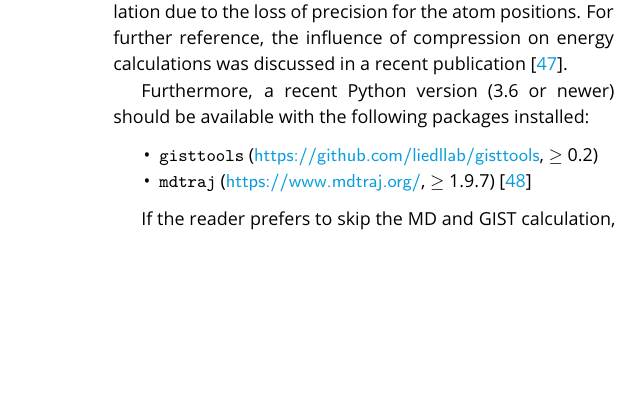
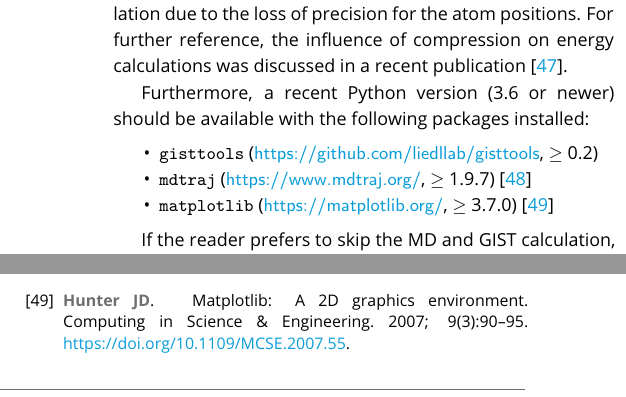
Before and after one commit to liedllab/gist-tutorial, a LaTeX document (manuscript/manuscript.tex): part of one column of page 4 of 21 before the commit and two parts of the columns of pages 4 and 20 of 21 after it, the two joined at a grey line, cut so that both start at the same text, the shorter picture padded with empty space. Compiled offline with pdfLaTeX.

Commit message:
Added matplotlib to list of required python packages

```diff
--- a/manuscript/manuscript.tex
+++ b/manuscript/manuscript.tex
@@ -282,6 +282,7 @@ Furthermore, a recent Python version (3.6 or newer) should be available with the
 \begin{itemize}
 	\item \software{gisttools} (\url{https://github.com/liedllab/gisttools}, $\geq$ 0.2)
 	\item \software{mdtraj} (\url{https://www.mdtraj.org/}, $\geq$ 1.9.7) \cite{McGibbon2015-mdtraj}
+	\item \software{matplotlib} (\url{https://matplotlib.org/}, $\geq$ 3.7.0) \cite{Hunter2007-matplotlib}
 \end{itemize}
 
 
```
